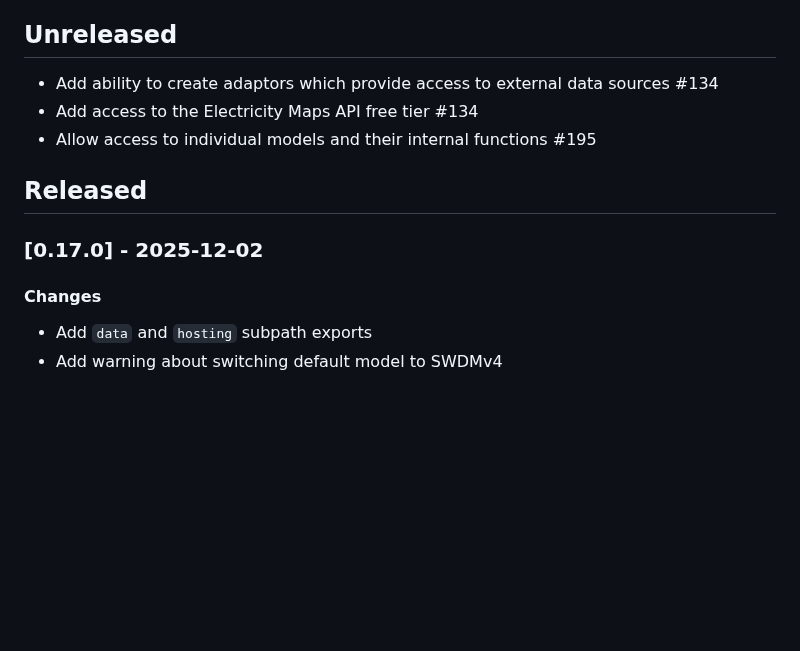
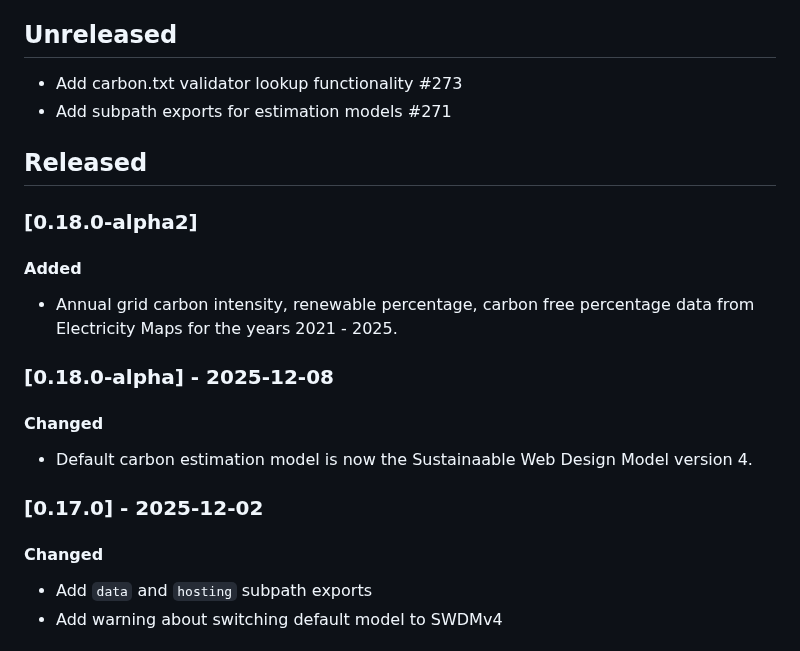
Before and after one commit to thegreenwebfoundation/co2.js, a Markdown page: CHANGELOG.md, the part around the change. Drawn GitHub-style; blank space fills up the shorter version.

Commit message:
update changelog

```diff
--- a/CHANGELOG.md
+++ b/CHANGELOG.md
@@ -13,17 +13,25 @@ and this project adheres to [Semantic Versioning](https://semver.org/spec/v2.0.0
 > - **Security** in case of vulnerabilities.
 
 ## Unreleased
-
-- Add ability to create adaptors which provide access to external data sources #134
-- Add access to the Electricity Maps API free tier #134
-- Allow access to individual models and their internal functions #195
+- Add carbon.txt validator lookup functionality #273
+- Add subpath exports for estimation models #271
 <!-- - _(Add a summary of your feature, and if relevant the issue, in your PR for merging into `main`)_ -->
 
 ## Released
 
+### [0.18.0-alpha2]
+
+#### Added
+* Annual grid carbon intensity, renewable percentage, carbon free percentage data from Electricity Maps for the years 2021 - 2025.
+
+### [0.18.0-alpha] - 2025-12-08
+
+#### Changed
+* Default carbon estimation model is now the Sustainaable Web Design Model version 4.
+
 ### [0.17.0] - 2025-12-02
 
-#### Changes
+#### Changed
 * Add `data` and `hosting` subpath exports
 * Add warning about switching default model to SWDMv4
 
```
